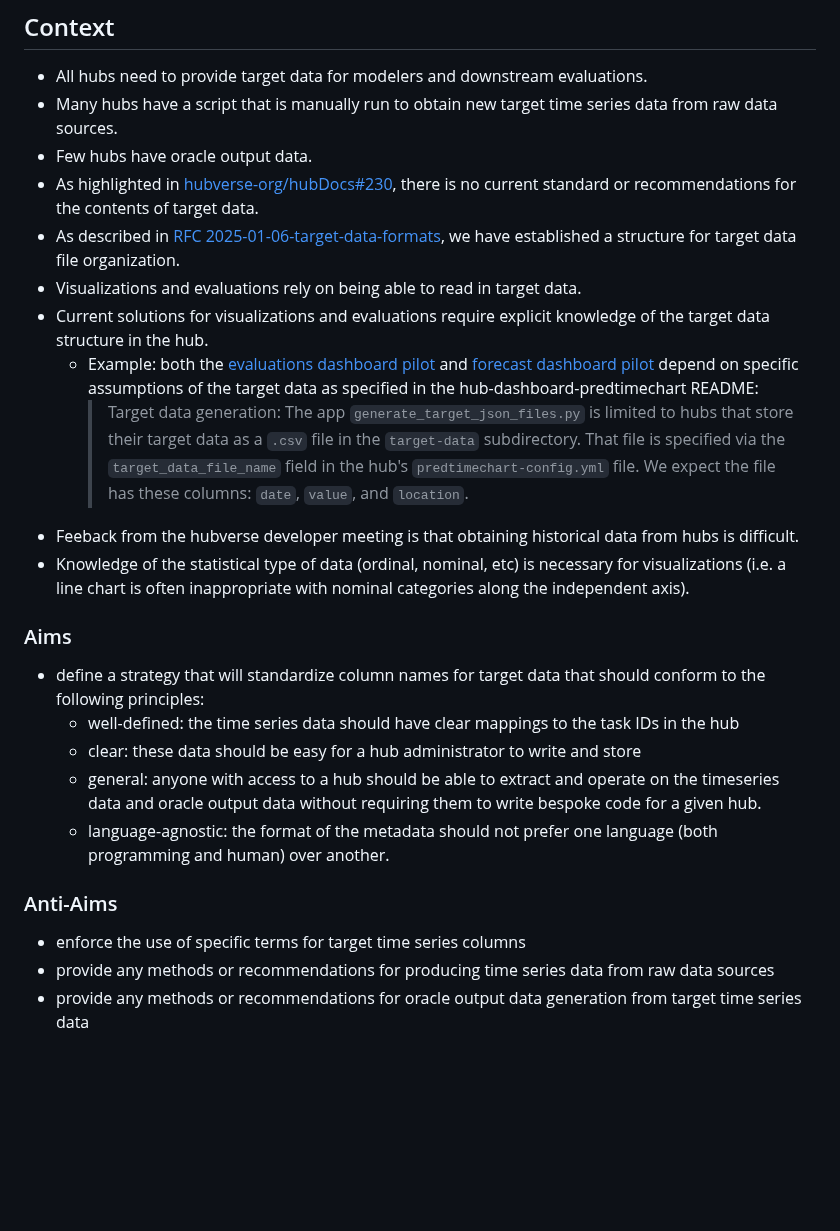
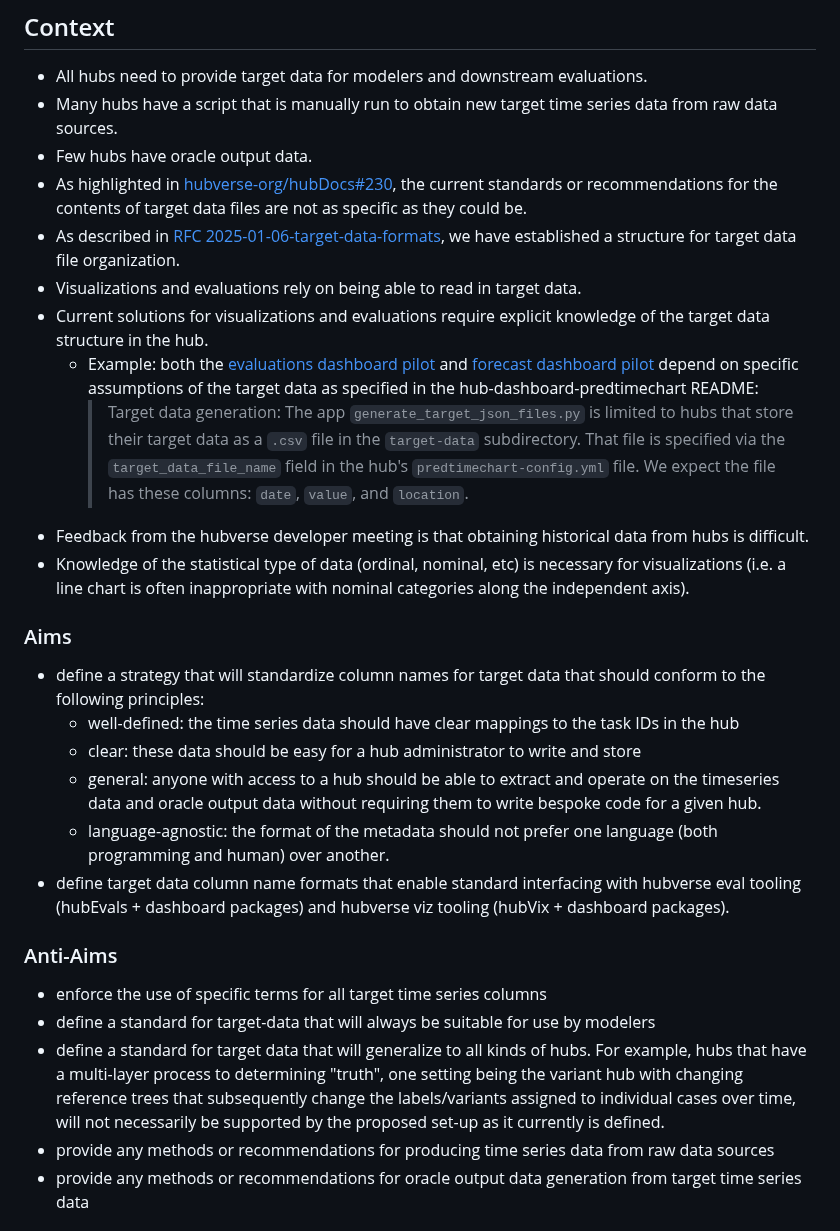
Before and after one commit to reichlab/decisions, a Markdown page: decisions/2025-01-20-target-data-schemas.md, the part around one of its changes. GitHub-like rendering; blank space fills up the shorter version.

```diff
--- a/decisions/2025-01-20-target-data-schemas.md
+++ b/decisions/2025-01-20-target-data-schemas.md
@@ -8,8 +8,8 @@
 - Few hubs have oracle output data.
 - As highlighted in
   [hubverse-org/hubDocs#230](https://github.com/hubverse-org/hubDocs/issues/230),
-  there is no current standard or recommendations for the contents of target
-  data.
+  the current standards or recommendations for the contents of target
+  data files are not as specific as they could be.
 - As described in [RFC
   2025-01-06-target-data-formats](2025-01-06-rfc-target-data-formats.md), we have
   established a structure for target data file organization.
@@ -26,7 +26,7 @@
     > `target_data_file_name` field in the hub's `predtimechart-config.yml`
     > file. We expect the file has these columns: `date`, `value`, and
     > `location`.
-- Feeback from the hubverse developer meeting is that obtaining historical data
+- Feedback from the hubverse developer meeting is that obtaining historical data
   from hubs is difficult.
 - Knowledge of the statistical type of data (ordinal, nominal, etc) is necessary
   for visualizations (i.e. a line chart is often inappropriate with nominal
@@ -46,10 +46,21 @@
      write bespoke code for a given hub.
    - language-agnostic: the format of the metadata should not prefer one
      language (both programming and human) over another.
+ - define target data column name formats that enable standard interfacing with
+   hubverse eval tooling (hubEvals + dashboard packages) and hubverse viz
+   tooling (hubVix + dashboard packages).
 
 ### Anti-Aims
 
- - enforce the use of specific terms for target time series columns
+ - enforce the use of specific terms for all target time series columns
+ - define a standard for target-data that will always be suitable for use by
+   modelers
+ - define a standard for target data that will generalize to all kinds of hubs.
+   For example, hubs that have a multi-layer process to determining "truth",
+   one setting being the variant hub with changing reference trees that
+   subsequently change the labels/variants assigned to individual cases over time,
+   will not necessarily be supported by the proposed set-up as it currently
+   is defined.
  - provide any methods or recommendations for producing time series data from
    raw data sources
  - provide any methods or recommendations for oracle output data generation from
```
Also changed, not shown: other parts of decisions/2025-01-20-target-data-schemas.md (+56 -22 lines).
